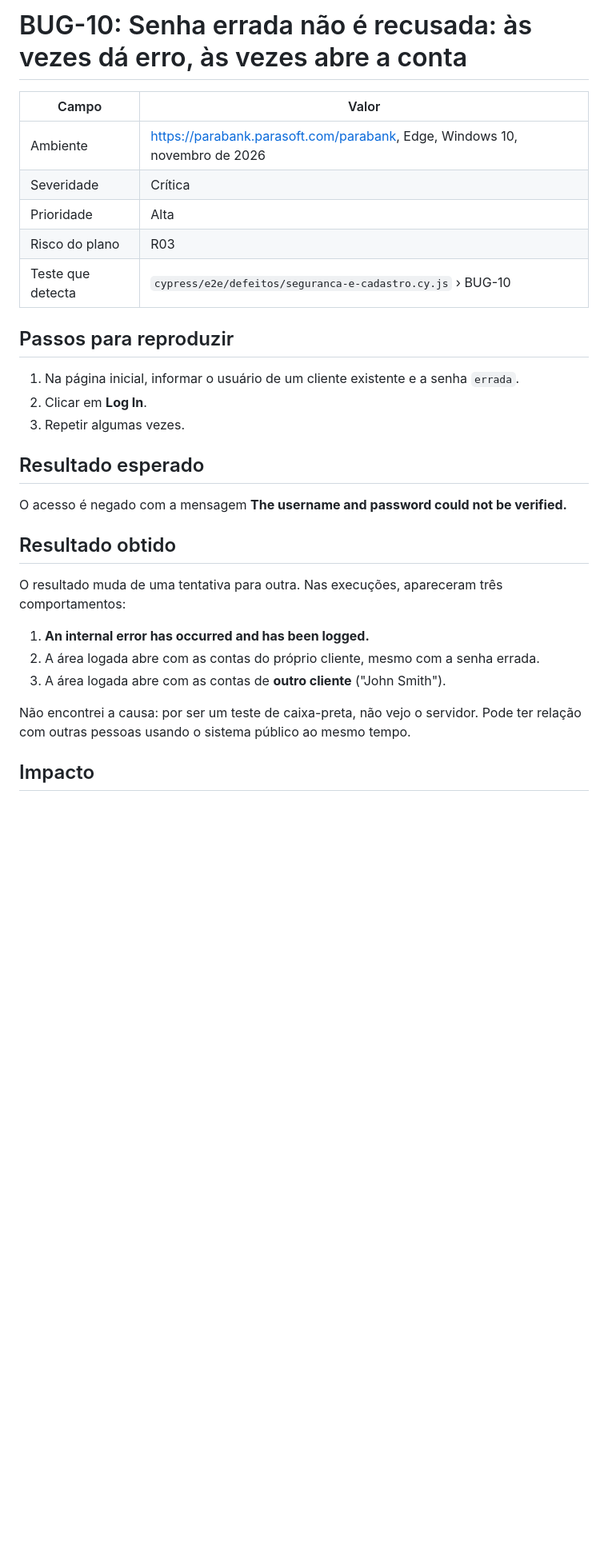
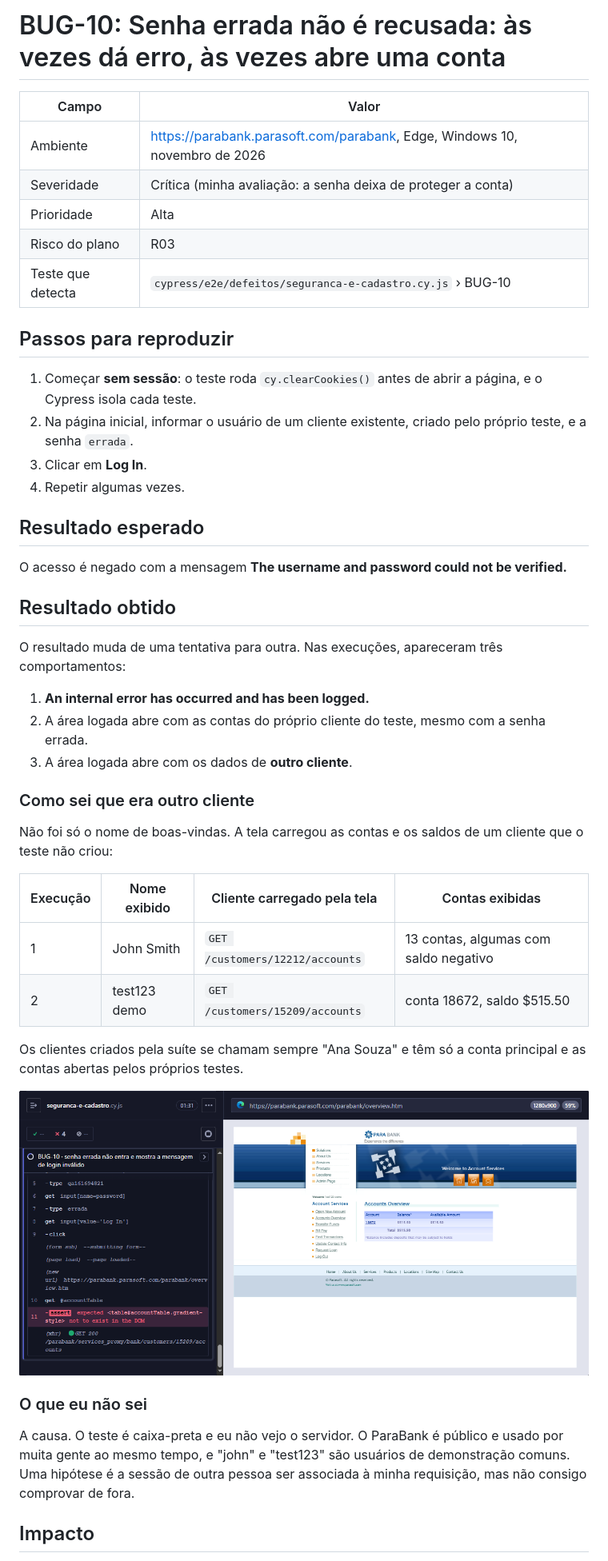
Before and after one commit to andreggmartines/banco-digital-cypress-qa, a Markdown page: docs/bugs/BUG-10.md, the part around one of its changes. Shown at 80% size. Drawn GitHub-style; pictures changed too: docs/bugs/img/BUG-10-outro-cliente.png (added); blank space fills up the shorter version.

Commit message:
BUG-10: evidências de que a conta aberta era de outro cliente e de que o teste começa sem sessão

```diff
--- a/docs/bugs/BUG-10.md
+++ b/docs/bugs/BUG-10.md
@@ -1,17 +1,18 @@
-# BUG-10: Senha errada não é recusada: às vezes dá erro, às vezes abre a conta
+# BUG-10: Senha errada não é recusada: às vezes dá erro, às vezes abre uma conta
 
 | Campo | Valor |
 |---|---|
 | Ambiente | https://parabank.parasoft.com/parabank, Edge, Windows 10, novembro de 2026 |
-| Severidade | Crítica |
+| Severidade | Crítica (minha avaliação: a senha deixa de proteger a conta) |
 | Prioridade | Alta |
 | Risco do plano | R03 |
 | Teste que detecta | `cypress/e2e/defeitos/seguranca-e-cadastro.cy.js` › BUG-10 |
 
 ## Passos para reproduzir
-1. Na página inicial, informar o usuário de um cliente existente e a senha `errada`.
-2. Clicar em **Log In**.
-3. Repetir algumas vezes.
+1. Começar **sem sessão**: o teste roda `cy.clearCookies()` antes de abrir a página, e o Cypress isola cada teste.
+2. Na página inicial, informar o usuário de um cliente existente, criado pelo próprio teste, e a senha `errada`.
+3. Clicar em **Log In**.
+4. Repetir algumas vezes.
 
 ## Resultado esperado
 O acesso é negado com a mensagem **The username and password could not be verified.**
@@ -20,9 +21,22 @@ O acesso é negado com a mensagem **The username and password could not be verif
 O resultado muda de uma tentativa para outra. Nas execuções, apareceram três comportamentos:
 
 1. **An internal error has occurred and has been logged.**
-2. A área logada abre com as contas do próprio cliente, mesmo com a senha errada.
-3. A área logada abre com as contas de **outro cliente** ("John Smith").
+2. A área logada abre com as contas do próprio cliente do teste, mesmo com a senha errada.
+3. A área logada abre com os dados de **outro cliente**.
 
-Não encontrei a causa: por ser um teste de caixa-preta, não vejo o servidor. Pode ter relação com outras pessoas usando o sistema público ao mesmo tempo.
+### Como sei que era outro cliente
+Não foi só o nome de boas-vindas. A tela carregou as contas e os saldos de um cliente que o teste não criou:
+
+| Execução | Nome exibido | Cliente carregado pela tela | Contas exibidas |
+|---|---|---|---|
+| 1 | John Smith | `GET /customers/12212/accounts` | 13 contas, algumas com saldo negativo |
+| 2 | test123 demo | `GET /customers/15209/accounts` | conta 18672, saldo $515.50 |
+
+Os clientes criados pela suíte se chamam sempre "Ana Souza" e têm só a conta principal e as contas abertas pelos próprios testes.
+
+![Cypress digita a senha "errada" e a tela abre a conta do cliente 15209](img/BUG-10-outro-cliente.png)
+
+### O que eu não sei
+A causa. O teste é caixa-preta e eu não vejo o servidor. O ParaBank é público e usado por muita gente ao mesmo tempo, e "john" e "test123" são usuários de demonstração comuns. Uma hipótese é a sessão de outra pessoa ser associada à minha requisição, mas não consigo comprovar de fora.
 
 ## Impacto
```
Also changed, not shown: other parts of docs/bugs/BUG-10.md (+4 -3 lines).
